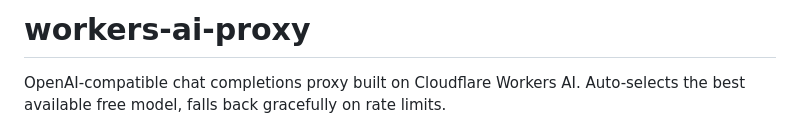
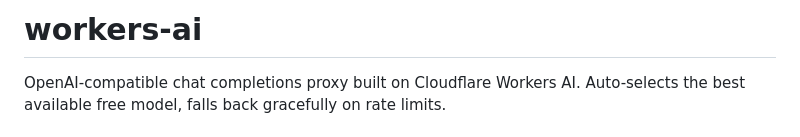
Before and after one commit to Patrick-ring-motive/workers-ai, a Markdown page: README.md, the part around the change. Drawn GitHub-style.

```diff
--- a/README.md
+++ b/README.md
@@ -1,4 +1,4 @@
-# workers-ai-proxy
+# workers-ai
 
 OpenAI-compatible chat completions proxy built on Cloudflare Workers AI. Auto-selects the best available free model, falls back gracefully on rate limits.
 
```
